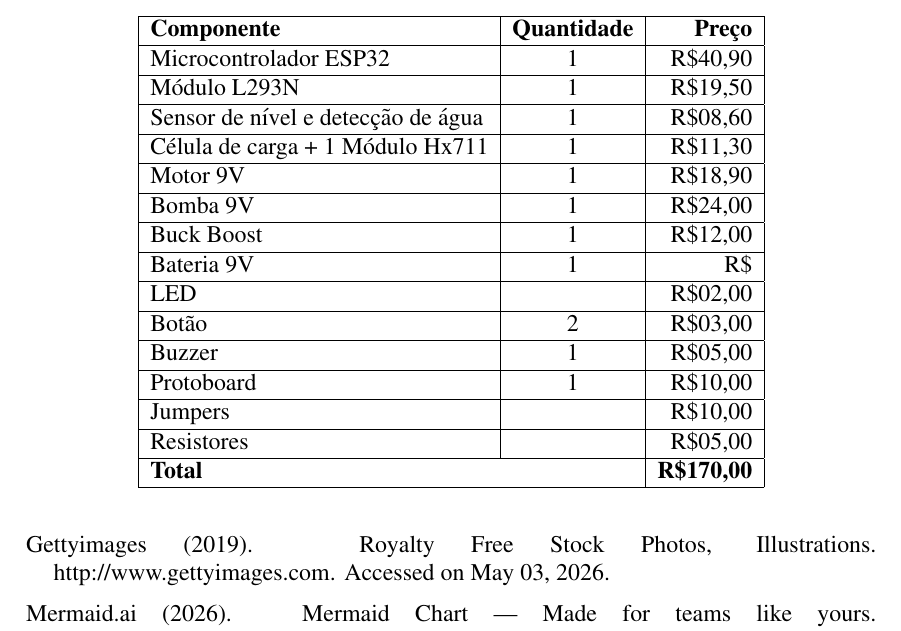
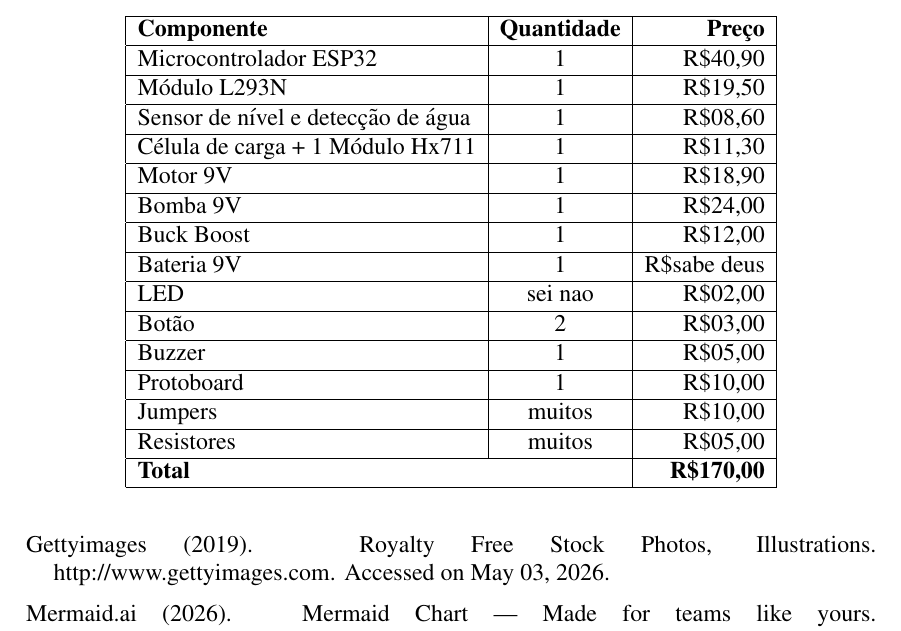
Before and after one commit to Mauripur/Relatorio-SBC-Projetos-1, a LaTeX paper (SBC_Conferences_Template___updated_sbc_template_sty_v2017/main.tex): part of page 3 of 3, cut so that both start at the same text. Compiled offline with pdfLaTeX.

Commit message:
cansei, depois eu volto (nem fiz muito XD)

```diff
--- a/SBC_Conferences_Template___updated_sbc_template_sty_v2017/main.tex
+++ b/SBC_Conferences_Template___updated_sbc_template_sty_v2017/main.tex
@@ -103,13 +103,13 @@ Dentro desses parâmetros será projetado um comedouro automático capaz de envi
     Motor 9V								& 1						& R\$18,90			\\ \hline
     Bomba 9V								& 1						& R\$24,00			\\ \hline
     Buck Boost								& 1						& R\$12,00			\\ \hline
-    Bateria 9V								& 1						& R\$				\\ \hline
-    LED									& 						& R\$02,00			\\ \hline
+    Bateria 9V								& 1						& R\$sabe deus		\\ \hline
+    LED									& sei nao					& R\$02,00			\\ \hline
     Botão									& 2						& R\$03,00			\\ \hline
     Buzzer									& 1						& R\$05,00			\\ \hline
     Protoboard								& 1						& R\$10,00			\\ \hline
-    Jumpers								& 						& R\$10,00			\\ \hline
-    Resistores								& 						& R\$05,00			\\ \hline
+    Jumpers								& muitos					& R\$10,00			\\ \hline
+    Resistores								& muitos					& R\$05,00			\\ \hline
     \multicolumn{2}{|l|}{\textbf{Total}}			& \textbf{R\$170,00}							\\ \hline
     \end{tabular}
 \end{table}
```
Also changed, not shown: leia-aqui-emily.txt (+6 -2 lines).
